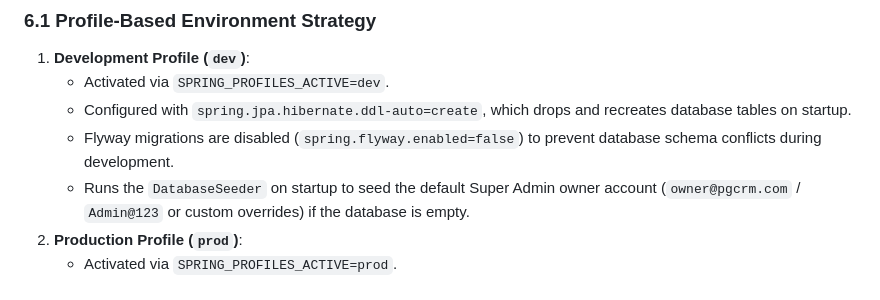
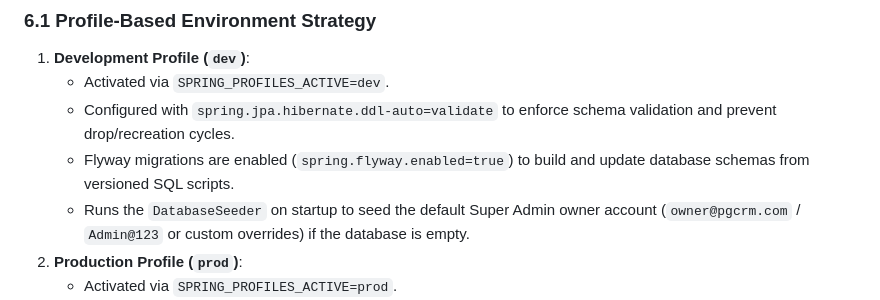
Before and after one commit to rahul-0906/PG-Project, a Markdown page: sop.md, the part around the change. Rendered like a GitHub page.

```diff
--- a/sop.md
+++ b/sop.md
@@ -562,8 +562,8 @@ PG CRM uses environment profiles to manage configuration behaviors across develo
 
 1. **Development Profile (`dev`)**:
    * Activated via `SPRING_PROFILES_ACTIVE=dev`.
-   * Configured with `spring.jpa.hibernate.ddl-auto=create`, which drops and recreates database tables on startup.
-   * Flyway migrations are disabled (`spring.flyway.enabled=false`) to prevent database schema conflicts during development.
+   * Configured with `spring.jpa.hibernate.ddl-auto=validate` to enforce schema validation and prevent drop/recreation cycles.
+   * Flyway migrations are enabled (`spring.flyway.enabled=true`) to build and update database schemas from versioned SQL scripts.
    * Runs the `DatabaseSeeder` on startup to seed the default Super Admin owner account (`owner@pgcrm.com` / `Admin@123` or custom overrides) if the database is empty.
 2. **Production Profile (`prod`)**:
    * Activated via `SPRING_PROFILES_ACTIVE=prod`.
```
Also changed, not shown: docs/ONBOARDING_TEST.md (+4 -5 lines), docs/client_onboarding_sop.md (+1 -1 lines).
